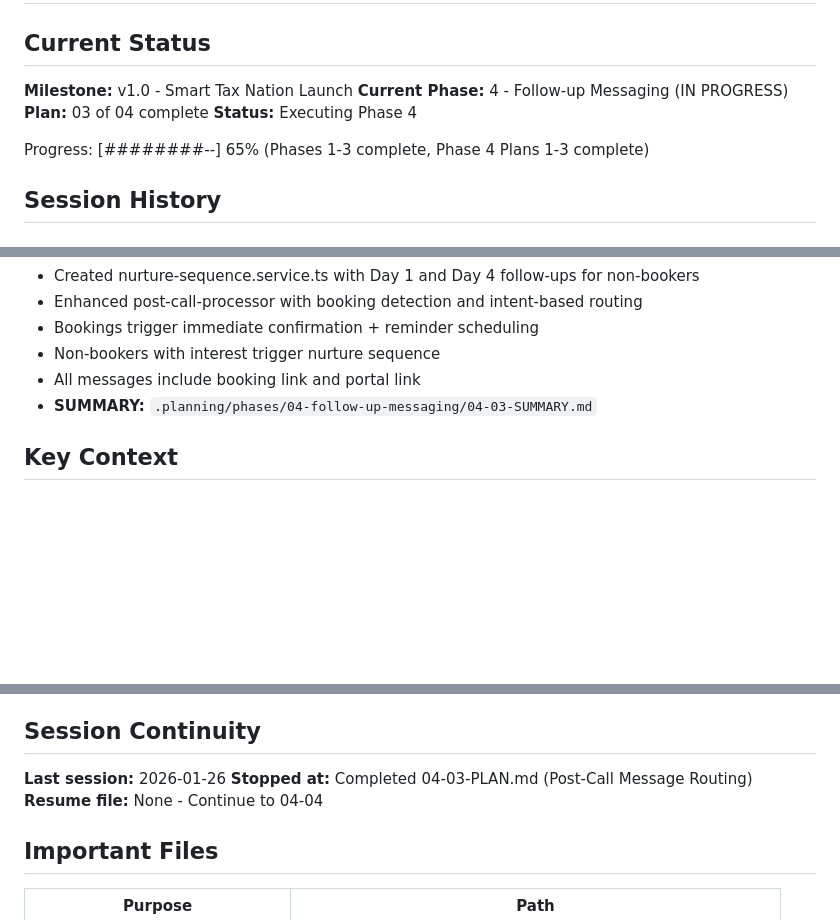
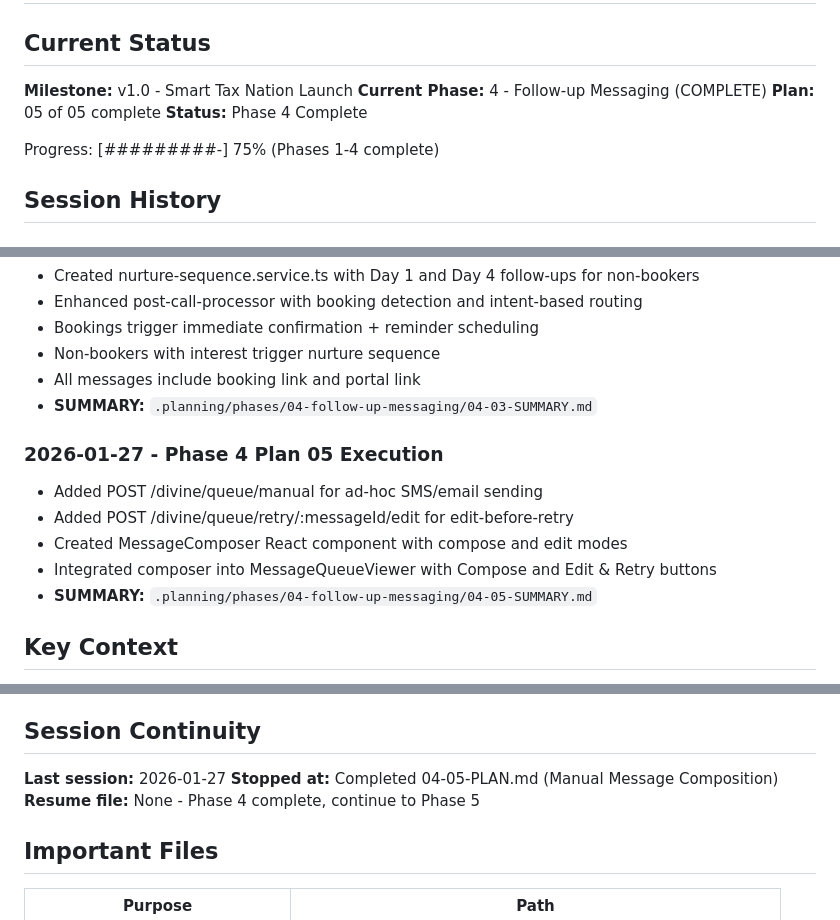
Before and after one commit to whoisjaso/xlnc-perception, a Markdown page: .planning/STATE.md, 3 parts joined by grey strips. Drawn GitHub-style; blank space fills up the shorter version.

Commit message:
docs(04-05): complete manual message composition plan
Tasks completed: 3/3
- Add manual message and edit-retry API endpoints
- Create MessageComposer component
- Integrate composer into dashboard

SUMMARY: .planning/phases/04-follow-up-messaging/04-05-SUMMARY.md

Co-Authored-By: Claude Opus 4.5 <noreply@anthropic.com>

```diff
--- a/.planning/STATE.md
+++ b/.planning/STATE.md
@@ -3,11 +3,11 @@
 ## Current Status
 
 **Milestone:** v1.0 - Smart Tax Nation Launch
-**Current Phase:** 4 - Follow-up Messaging (IN PROGRESS)
-**Plan:** 03 of 04 complete
-**Status:** Executing Phase 4
+**Current Phase:** 4 - Follow-up Messaging (COMPLETE)
+**Plan:** 05 of 05 complete
+**Status:** Phase 4 Complete
 
-Progress: [########--] 65% (Phases 1-3 complete, Phase 4 Plans 1-3 complete)
+Progress: [#########-] 75% (Phases 1-4 complete)
 
 ## Session History
 
@@ -88,6 +88,13 @@ Progress: [########--] 65% (Phases 1-3 complete, Phase 4 Plans 1-3 complete)
 - All messages include booking link and portal link
 - **SUMMARY:** `.planning/phases/04-follow-up-messaging/04-03-SUMMARY.md`
 
+### 2026-01-27 - Phase 4 Plan 05 Execution
+- Added POST /divine/queue/manual for ad-hoc SMS/email sending
+- Added POST /divine/queue/retry/:messageId/edit for edit-before-retry
+- Created MessageComposer React component with compose and edit modes
+- Integrated composer into MessageQueueViewer with Compose and Edit & Retry buttons
+- **SUMMARY:** `.planning/phases/04-follow-up-messaging/04-05-SUMMARY.md`
+
 ## Key Context
 
 **Client:** Smart Tax Nation (Tax consultation business)
@@ -185,9 +196,9 @@ Progress: [########--] 65% (Phases 1-3 complete, Phase 4 Plans 1-3 complete)
 
 ## Session Continuity
 
-**Last session:** 2026-01-26
-**Stopped at:** Completed 04-03-PLAN.md (Post-Call Message Routing)
-**Resume file:** None - Continue to 04-04
+**Last session:** 2026-01-27
+**Stopped at:** Completed 04-05-PLAN.md (Manual Message Composition)
+**Resume file:** None - Phase 4 complete, continue to Phase 5
 
 ## Important Files
 
```
Also changed, not shown: other parts of .planning/STATE.md (+6 -1 lines), 1 other file.
